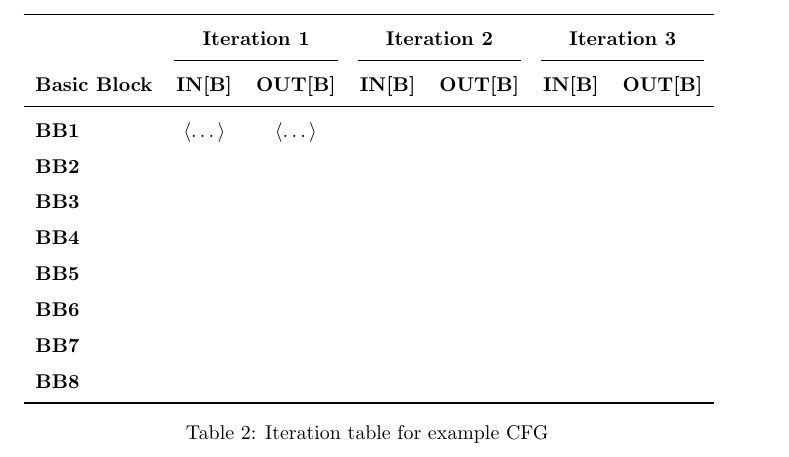
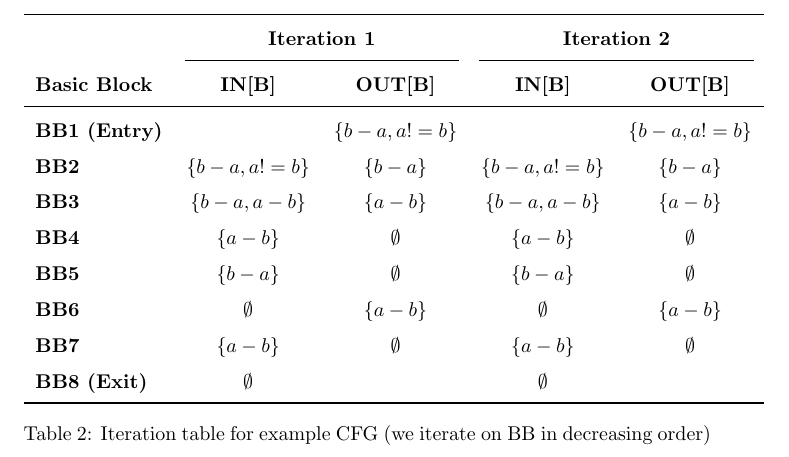
Before and after one commit to derosacarmine/compiler-assignments, a LaTeX problem sheet (assignment_2/main.tex, which reads assignment_2/parts/carmine.tex): part of page 4 of 7, cut so that both start at the same text. Compiled offline with pdfLaTeX.

Commit message:
completed second table for VBE

```diff
--- a/assignment_2/parts/carmine.tex
+++ b/assignment_2/parts/carmine.tex
@@ -60,19 +60,19 @@ To identify them, we proceed backward, starting from the \textit{Exit} basic blo
 \renewcommand{\arraystretch}{1.5}
 \begin{tabular}{lcccccc}
 \toprule
- & \multicolumn{2}{c}{\textbf{Iteration 1}} & \multicolumn{2}{c}{\textbf{Iteration 2}} & \multicolumn{2}{c}{\textbf{Iteration 3}} \\
-\cmidrule(lr){2-3} \cmidrule(lr){4-5} \cmidrule(lr){6-7}
-\textbf{Basic Block} & \textbf{IN[B]} & \textbf{OUT[B]} & \textbf{IN[B]} & \textbf{OUT[B]} & \textbf{IN[B]} & \textbf{OUT[B]} \\
+ & \multicolumn{2}{c}{\textbf{Iteration 1}} & \multicolumn{2}{c}{\textbf{Iteration 2}} \\
+\cmidrule(lr){2-3} \cmidrule(lr){4-5}
+\textbf{Basic Block} & \textbf{IN[B]} & \textbf{OUT[B]} & \textbf{IN[B]} & \textbf{OUT[B]} \\
 \midrule
-\textbf{BB1} & $\langle \dots \rangle$ & $\langle \dots \rangle$ & & & & \\
-\textbf{BB2} & & & & & & \\
-\textbf{BB3} & & & & & & \\
-\textbf{BB4} & & & & & & \\
-\textbf{BB5} & & & & & & \\
-\textbf{BB6} & & & & & & \\
-\textbf{BB7} & & & & & & \\
-\textbf{BB8} & & & & & & \\
+\textbf{BB1 (Entry)} &  & $\{b-a, a!=b\}$ & & $\{b-a, a!=b\}$ \\
+\textbf{BB2} & $\{b-a, a!=b\}$ & $\{b-a\}$ & $\{b-a, a!=b\}$ & $\{b-a\}$ \\
+\textbf{BB3} & $\{b-a, a-b\}$ & $\{a-b\}$ & $\{b-a, a-b\}$ & $\{a-b\}$ \\
+\textbf{BB4} & $\{a-b\}$ & $\emptyset$ & $\{a-b\}$ & $\emptyset$ \\
+\textbf{BB5} & $\{b-a\}$& $\emptyset$ & $\{b-a\}$ & $\emptyset$ \\
+\textbf{BB6} & $\emptyset$ & $\{a-b\}$ & $\emptyset$ & $\{a-b\}$ \\
+\textbf{BB7} & $\{a-b\}$ & $\emptyset$ & $\{a-b\}$ & $\emptyset$ \\
+\textbf{BB8 (Exit)} & $\emptyset$ & & $\emptyset$ & \\
 \bottomrule
 \end{tabular}
-\caption{Iteration table for example CFG}
+\caption{Iteration table for example CFG (we iterate on BB in decreasing order)}
 \end{table}
```
Also changed, not shown: assignment_2/main.pdf (added), 1 other file.
